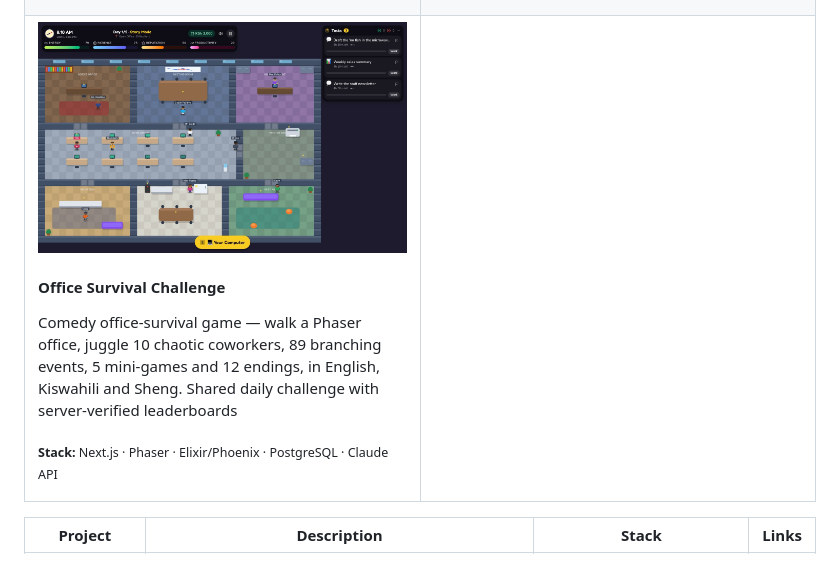
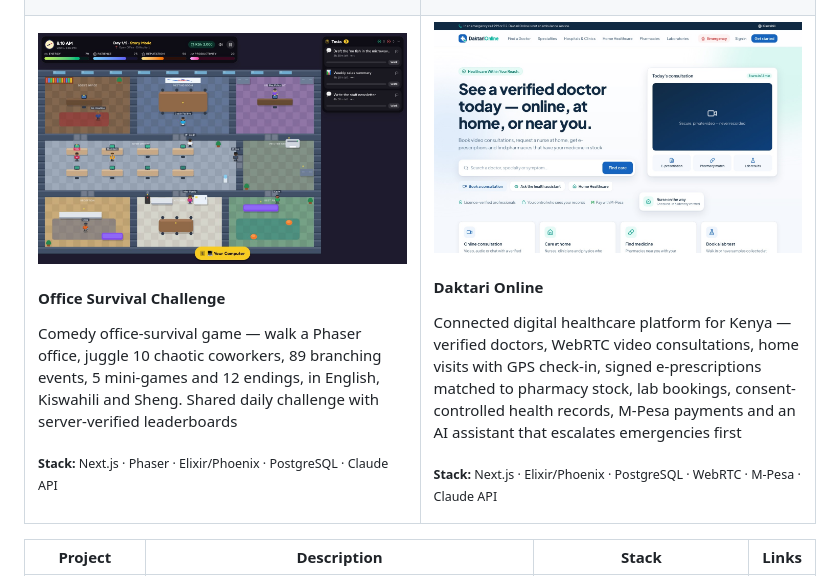
Before and after one commit to AchayoEarnest/AchayoEarnest, a Markdown page: README.md, the part around the change. Drawn GitHub-style; pictures changed too: assets/screenshots/daktari-online.jpg (added).

Commit message:
Add Daktari Online to featured projects

```diff
--- a/README.md
+++ b/README.md
@@ -74,6 +74,10 @@ I'm a full-stack software engineer based in Nairobi, Kenya, building end-to-end
 <p><sub><b>Stack:</b> Next.js · Phaser · Elixir/Phoenix · PostgreSQL · Claude API</sub></p>
 </td>
 <td width="50%" valign="top">
+<img src="assets/screenshots/daktari-online.jpg" width="100%" alt="Daktari Online screenshot"/>
+<h4>Daktari Online</h4>
+<p>Connected digital healthcare platform for Kenya — verified doctors, WebRTC video consultations, home visits with GPS check-in, signed e-prescriptions matched to pharmacy stock, lab bookings, consent-controlled health records, M-Pesa payments and an AI assistant that escalates emergencies first</p>
+<p><sub><b>Stack:</b> Next.js · Elixir/Phoenix · PostgreSQL · WebRTC · M-Pesa · Claude API</sub></p>
 </td>
 </tr>
 </table>
```
